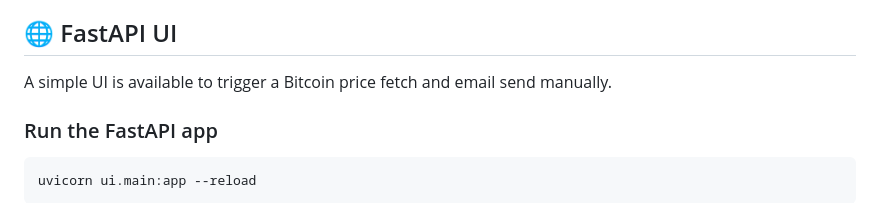
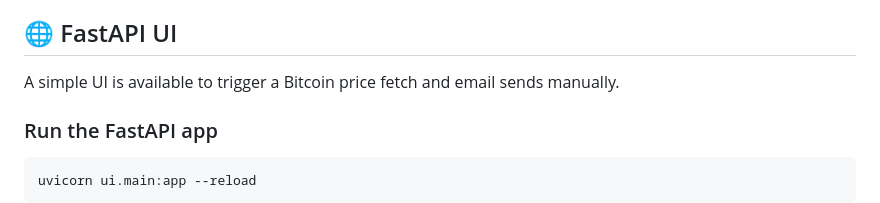
Before and after one commit to shlomi10/bitcoin-price-tracker, a Markdown page: README.MD, the part around the change. Drawn GitHub-style.

````diff
--- a/README.MD
+++ b/README.MD
@@ -42,7 +42,7 @@ The app is deployed and available here:
 
 ## 🌐 FastAPI UI
 
-A simple UI is available to trigger a Bitcoin price fetch and email send manually.
+A simple UI is available to trigger a Bitcoin price fetch and email sends manually.
 
 ### Run the FastAPI app
 ```bash
````
